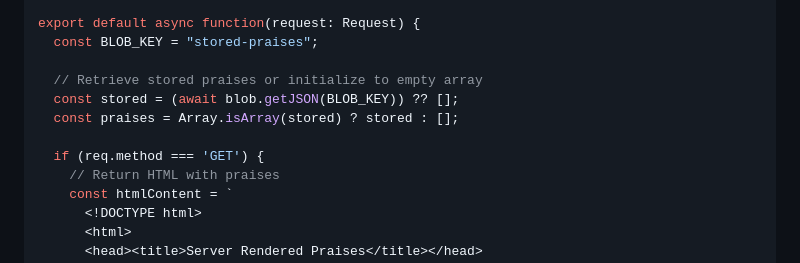
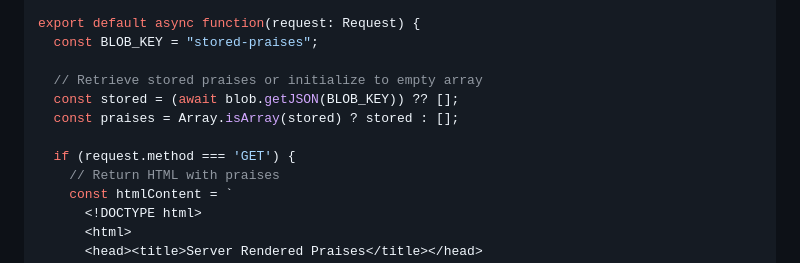
Before and after one commit to pchinjr/praise-cage-rest-api-workshop, a Markdown page: README.md, the part around the change. GitHub-like rendering.

Commit message:
fix: typo in readme

```diff
--- a/README.md
+++ b/README.md
@@ -150,7 +150,7 @@ export default async function(request: Request) {
   const stored = (await blob.getJSON(BLOB_KEY)) ?? [];
   const praises = Array.isArray(stored) ? stored : [];
 
-  if (req.method === 'GET') {
+  if (request.method === 'GET') {
     // Return HTML with praises
     const htmlContent = `
       <!DOCTYPE html>
```
